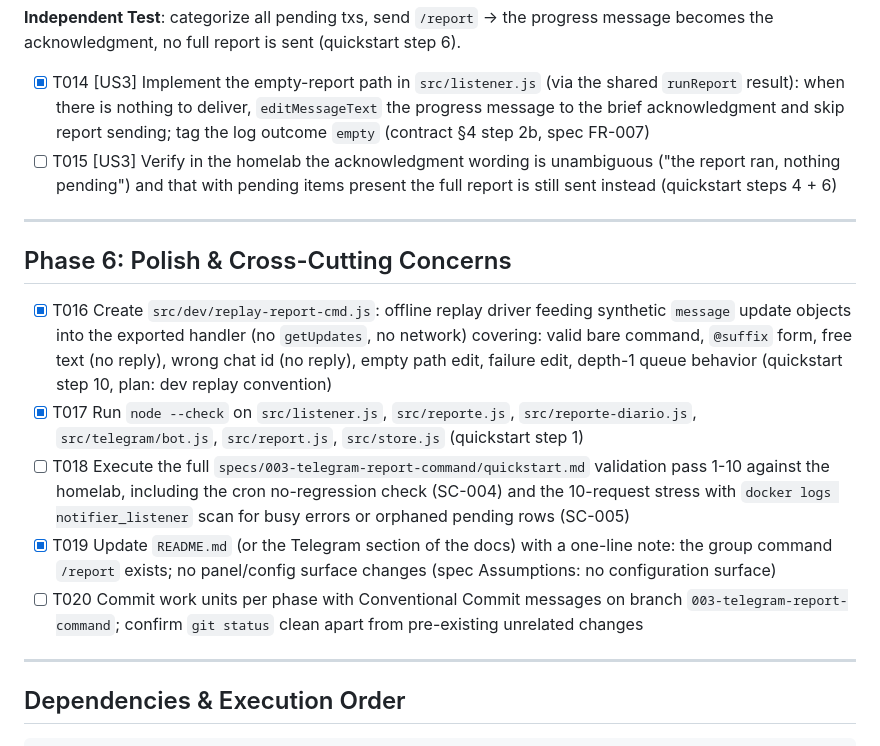
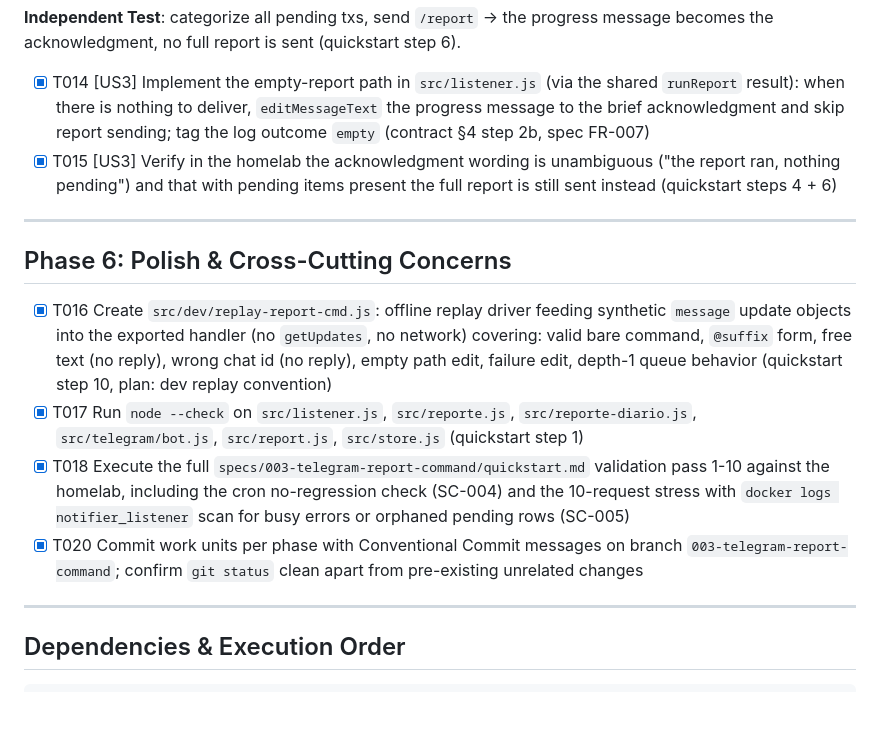
Before and after one commit to jordisf/actual-notifier, a Markdown page: specs/003-telegram-report-command/tasks.md, the part around one of its changes. GitHub-like rendering; blank space fills up the shorter version.

Commit message:
docs(003): all quickstart steps verified live, tasks complete

```diff
--- a/specs/003-telegram-report-command/tasks.md
+++ b/specs/003-telegram-report-command/tasks.md
@@ -79,7 +79,7 @@ the command is discoverable and works from the menu with zero syntax knowledge.
 **Independent Test**: categorize all pending txs, send `/report` → the progress message becomes the acknowledgment, no full report is sent (quickstart step 6).
 
 - [X] T014 [US3] Implement the empty-report path in `src/listener.js` (via the shared `runReport` result): when there is nothing to deliver, `editMessageText` the progress message to the brief acknowledgment and skip report sending; tag the log outcome `empty` (contract §4 step 2b, spec FR-007)
-- [ ] T015 [US3] Verify in the homelab the acknowledgment wording is unambiguous ("the report ran, nothing pending") and that with pending items present the full report is still sent instead (quickstart steps 4 + 6)
+- [X] T015 [US3] Verify in the homelab the acknowledgment wording is unambiguous ("the report ran, nothing pending") and that with pending items present the full report is still sent instead (quickstart steps 4 + 6)
 
 ---
 
@@ -87,9 +87,8 @@ the command is discoverable and works from the menu with zero syntax knowledge.
 
 - [X] T016 Create `src/dev/replay-report-cmd.js`: offline replay driver feeding synthetic `message` update objects into the exported handler (no `getUpdates`, no network) covering: valid bare command, `@suffix` form, free text (no reply), wrong chat id (no reply), empty path edit, failure edit, depth-1 queue behavior (quickstart step 10, plan: dev replay convention)
 - [X] T017 Run `node --check` on `src/listener.js`, `src/reporte.js`, `src/reporte-diario.js`, `src/telegram/bot.js`, `src/report.js`, `src/store.js` (quickstart step 1)
-- [ ] T018 Execute the full `specs/003-telegram-report-command/quickstart.md` validation pass 1-10 against the homelab, including the cron no-regression check (SC-004) and the 10-request stress with `docker logs notifier_listener` scan for busy errors or orphaned pending rows (SC-005)
-- [X] T019 Update `README.md` (or the Telegram section of the docs) with a one-line note: the group command `/report` exists; no panel/config surface changes (spec Assumptions: no configuration surface)
-- [ ] T020 Commit work units per phase with Conventional Commit messages on branch `003-telegram-report-command`; confirm `git status` clean apart from pre-existing unrelated changes
+- [X] T018 Execute the full `specs/003-telegram-report-command/quickstart.md` validation pass 1-10 against the homelab, including the cron no-regression check (SC-004) and the 10-request stress with `docker logs notifier_listener` scan for busy errors or orphaned pending rows (SC-005)
+- [X] T020 Commit work units per phase with Conventional Commit messages on branch `003-telegram-report-command`; confirm `git status` clean apart from pre-existing unrelated changes
 
 ---
 
```
Also changed, not shown: other parts of specs/003-telegram-report-command/tasks.md (+1 -1 lines).
